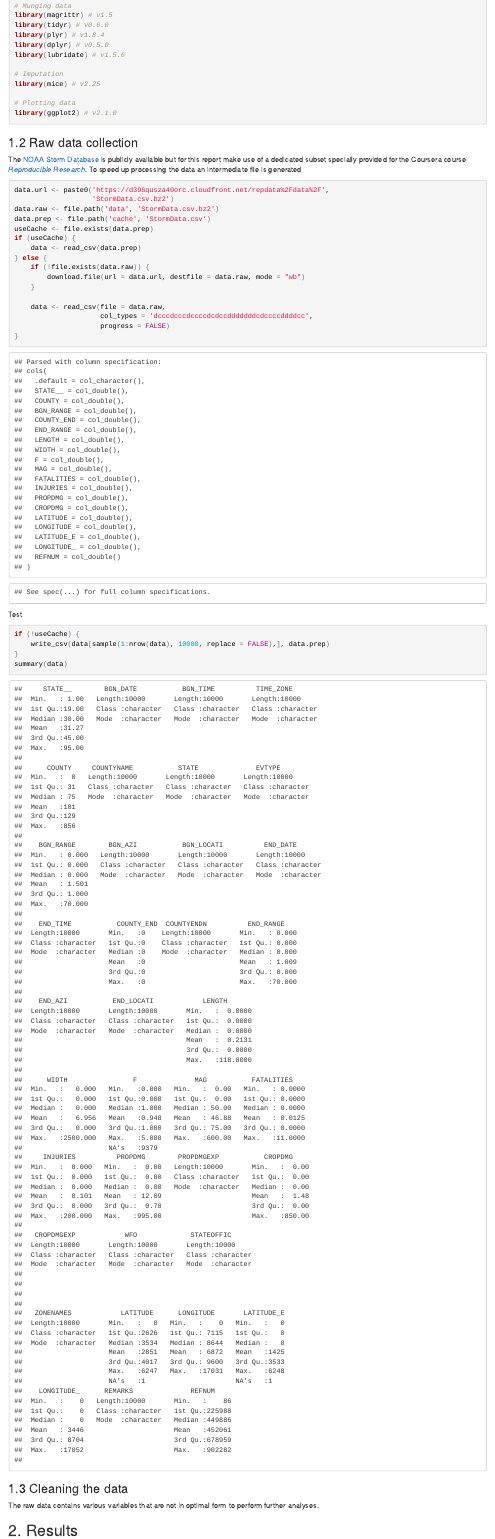
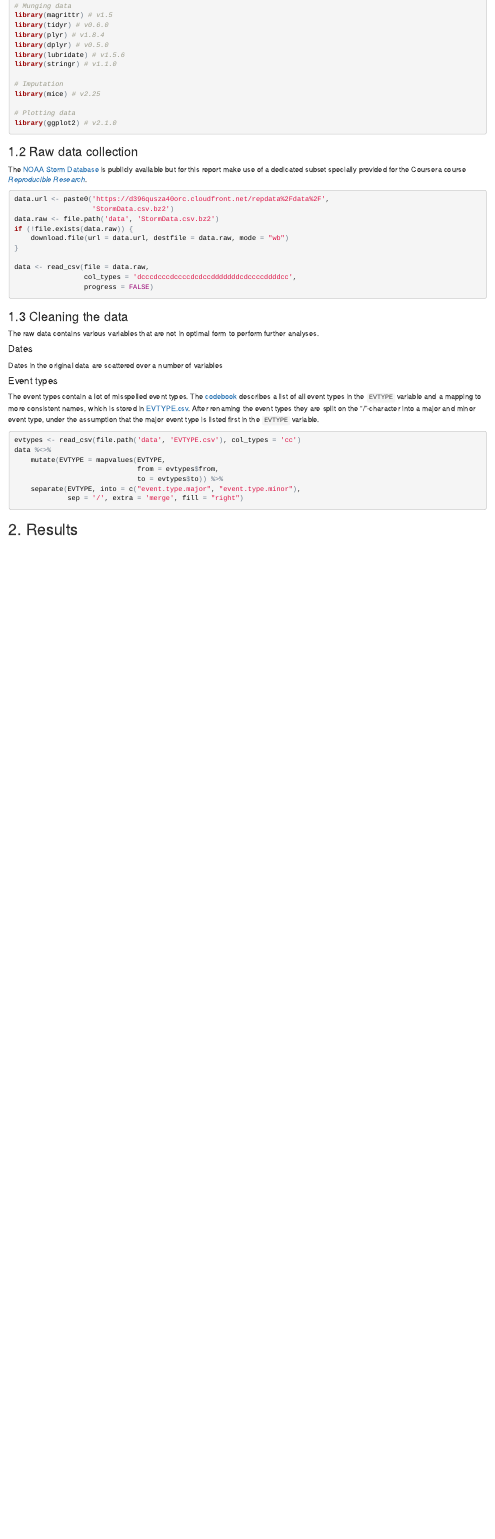
Before and after one commit to Hugovdberg/StormData, an R Markdown document (reports/StormData.Rmd): the page in a window 1100 px wide, from 620 px down. The pictures show the output file reports/StormData.html that the author committed with the source, opened offline.

Commit message:
Update report with uniform event types

````diff
--- a/reports/StormData.Rmd
+++ b/reports/StormData.Rmd
@@ -38,6 +40,7 @@ library(tidyr) # v0.6.0
 library(plyr) # v1.8.4
 library(dplyr) # v0.5.0
 library(lubridate) # v1.5.6
+library(stringr) # v1.1.0
 
 # Imputation
 library(mice) # v2.25
@@ -51,32 +54,18 @@ library(ggplot2) # v2.1.0
 The [NOAA Storm Database][1] is publicly available but for this report make use
 of a dedicated subset specially provided for the Coursera course *[Reproducible
 Research][2]*.
-To speed up processing the data an intermediate file is generated
 
-```{r get_data}
+```{r get_data, cache=TRUE}
 data.url <- paste0('https://d396qusza40orc.cloudfront.net/repdata%2Fdata%2F',
                    'StormData.csv.bz2')
 data.raw <- file.path('data', 'StormData.csv.bz2')
-data.prep <- file.path('cache', 'StormData.csv')
-useCache <- file.exists(data.prep)
-if (useCache) {
-    data <- read_csv(data.prep)
-} else {
-    if (!file.exists(data.raw)) {
-        download.file(url = data.url, destfile = data.raw, mode = "wb")
-    }
+if (!file.exists(data.raw)) {
+    download.file(url = data.url, destfile = data.raw, mode = "wb")
+}
 
-    data <- read_csv(file = data.raw,
-                     col_types = 'dcccdcccdccccdcdccdddddddcdccccddddcc',
-                     progress = FALSE)
-}
-```
-Test
-```{r}
-if (!useCache) {
-    write_csv(data[sample(1:nrow(data), 10000, replace = FALSE),], data.prep)
-}
-summary(data)
+data <- read_csv(file = data.raw,
+                 col_types = 'dcccdcccdccccdcdccdddddddcdccccddddcc',
+                 progress = FALSE)
 ```
 
 ### 1.3 Cleaning the data
@@ -84,9 +73,33 @@ summary(data)
 The raw data contains various variables that are not in optimal form to perform
 further analyses.
 
+#### Dates
+
+Dates in the original data are scattered over a number of variables
+
+#### Event types
+
+The event types contain a lot of misspelled event types.
+The [codebook][3] describes a list of all event types in the `EVTYPE` variable
+and a mapping to more consistent names, which is stored in
+[EVTYPE.csv][4].
+After renaming the event types they are split on the "/"-character into a
+major and minor event type, under the assumption that the major event type is
+listed first in the `EVTYPE` variable.
+
+```{r evtype_mapping}
+evtypes <- read_csv(file.path('data', 'EVTYPE.csv'), col_types = 'cc')
+data %<>%
+    mutate(EVTYPE = mapvalues(EVTYPE,
+                              from = evtypes$from,
+                              to = evtypes$to)) %>%
+    separate(EVTYPE, into = c("event.type.major", "event.type.minor"),
+             sep = '/', extra = 'merge', fill = "right")
+```
 
 ## 2. Results
 
-
 [1]: http://www.ncdc.noaa.gov/stormevents/
 [2]: https://www.coursera.org/learn/reproducible-research
+[3]: `r config.base.url`doc/CodeBook.md
+[4]: `r config.base.url`data/EVTYPE.csv
````
Also changed, not shown: reports/StormData.html, reports/StormData.md, reports/StormData.Rmd (4 more changed lines).
